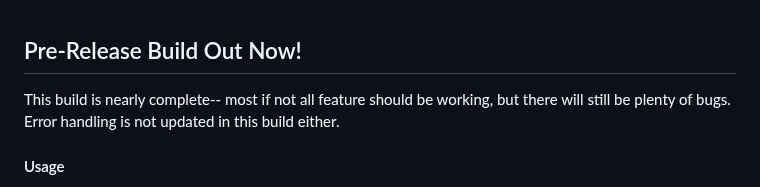
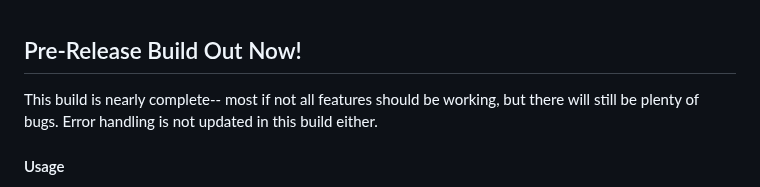
Before and after one commit to Trentonom0r3/After-Diffusion, a Markdown page: README.md, the part around the change. Drawn GitHub-style.

```diff
--- a/README.md
+++ b/README.md
@@ -1,5 +1,5 @@
 ## Pre-Release Build Out Now!
-This build is nearly complete-- most if not all feature should be working, but there will still be plenty of bugs. Error handling is not updated in this build either.
+This build is nearly complete-- most if not all features should be working, but there will still be plenty of bugs. Error handling is not updated in this build either.
 #### Usage
 - Copy the .aex file into your effect folder.
 - Install CEP extension as done previously.
```
